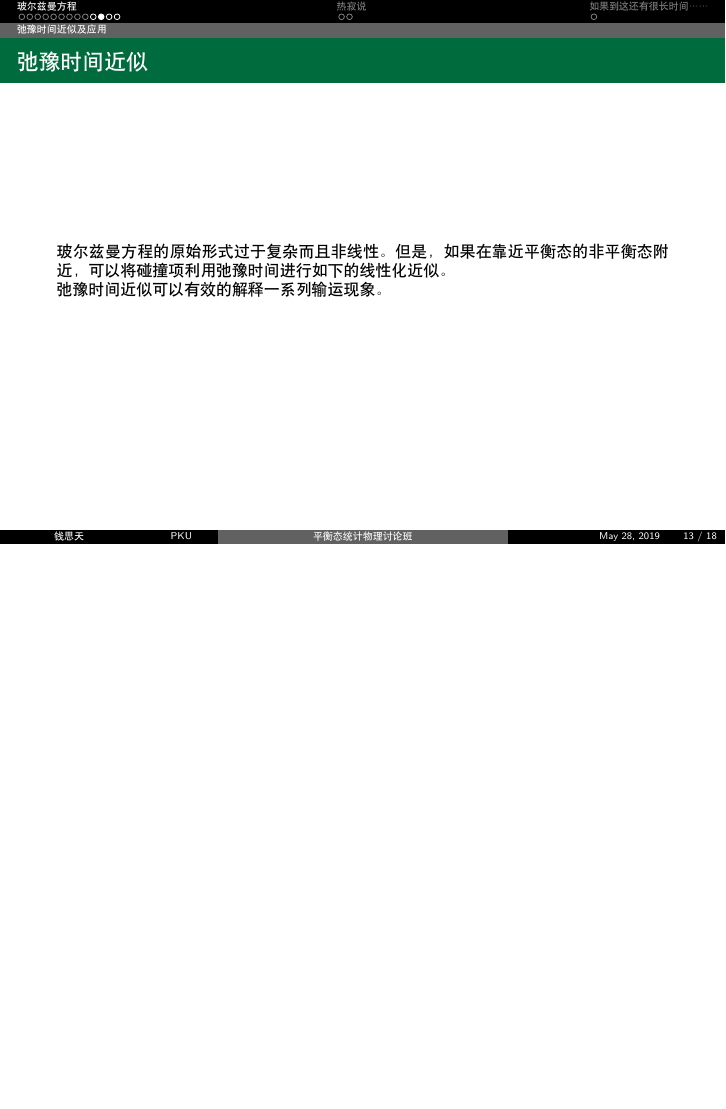
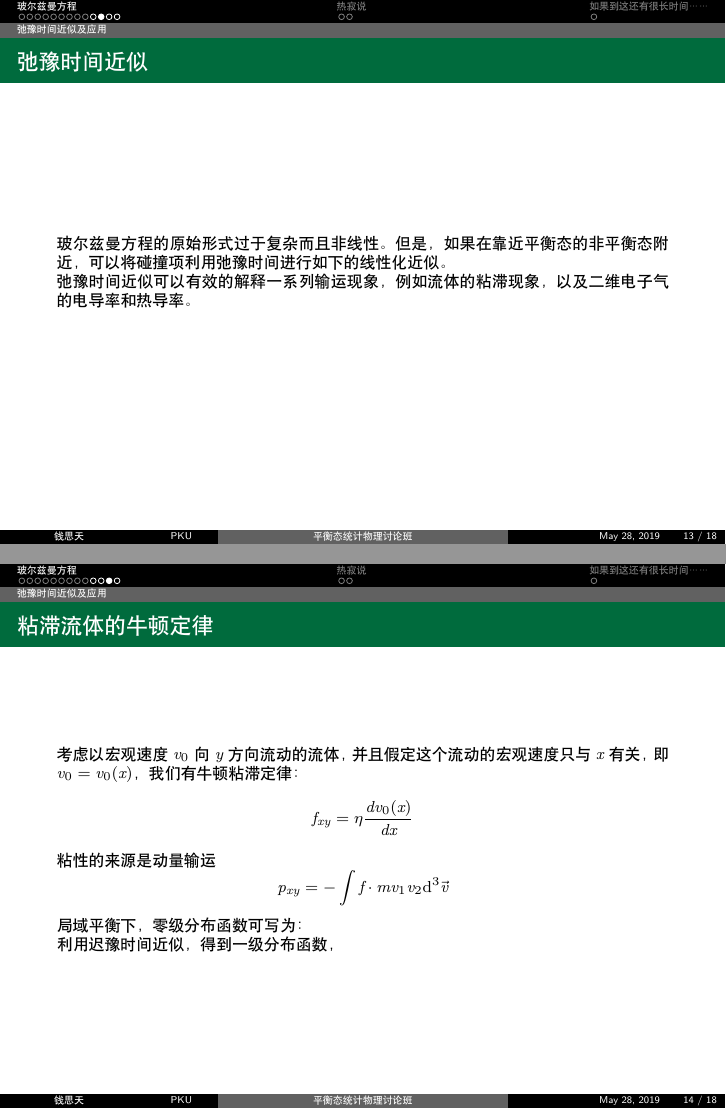
Before and after one commit to DickyChant/pre, LaTeX slides (pre.tex): page 13 of 18 before the commit and pages 13 and 14 of 18 after it, the two joined at a grey line, the shorter picture padded with empty space. Compiled offline with XeLaTeX.

Commit message:
2nd commit

```diff
--- a/pre.tex
+++ b/pre.tex
@@ -189,16 +189,26 @@
     \frametitle{弛豫时间近似}
         玻尔兹曼方程的原始形式过于复杂而且非线性。但是，如果在靠近平衡态的非平衡态附近，可以将碰撞项利用弛豫时间进行如下的线性化近似。
 
-        弛豫时间近似可以有效的解释一系列输运现象。
+        弛豫时间近似可以有效的解释一系列输运现象，例如流体的粘滞现象，以及二维电子气的电导率和热导率。
 \end{frame}
 \begin{frame}
     \frametitle{粘滞流体的牛顿定律}
+        考虑以宏观速度$v_0$向$y$方向流动的流体，并且假定这个流动的宏观速度只与$x$有关，即$v_0=v_0(x)$，我们有牛顿粘滞定律：
+        \begin{equation*}
+            f_{xy}=\eta\frac{dv_0(x)}{dx}
+        \end{equation*}
+        粘性的来源是动量输运
+        \begin{equation*}
+            p_{xy}=-\int{f\cdot mv_1v_2\mathrm{d}^3\vec{v}}
+        \end{equation*}
+        局域平衡下，零级分布函数可写为：
 
-
+        利用迟豫时间近似，得到一级分布函数，
 
 \end{frame}
 \begin{frame}
     \frametitle{自由电子气电导率}
+
 \end{frame}
 \section{热寂说}
 \subsection{为什么会热寂？}
```
Also changed, not shown: pre.pdf, pre.tex (4 more changed lines), 3 other files.
